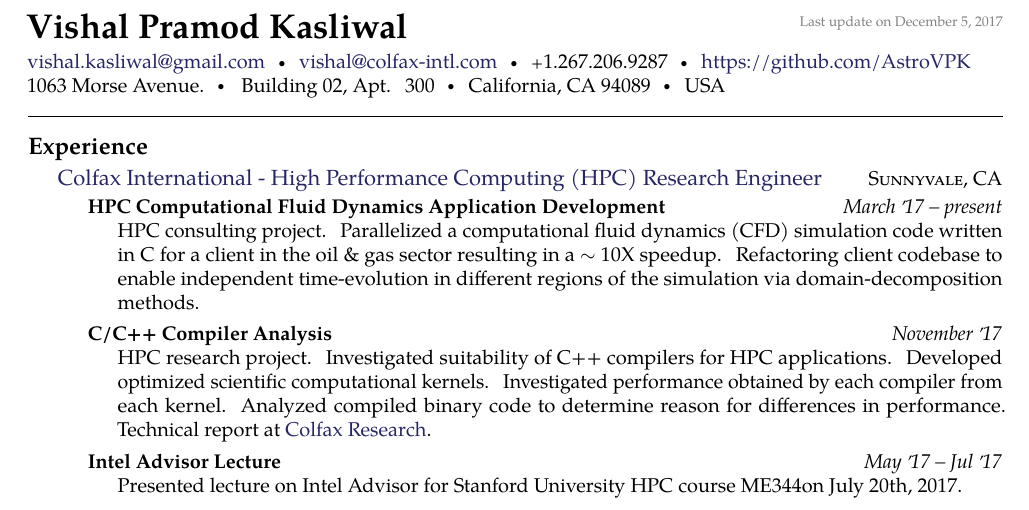
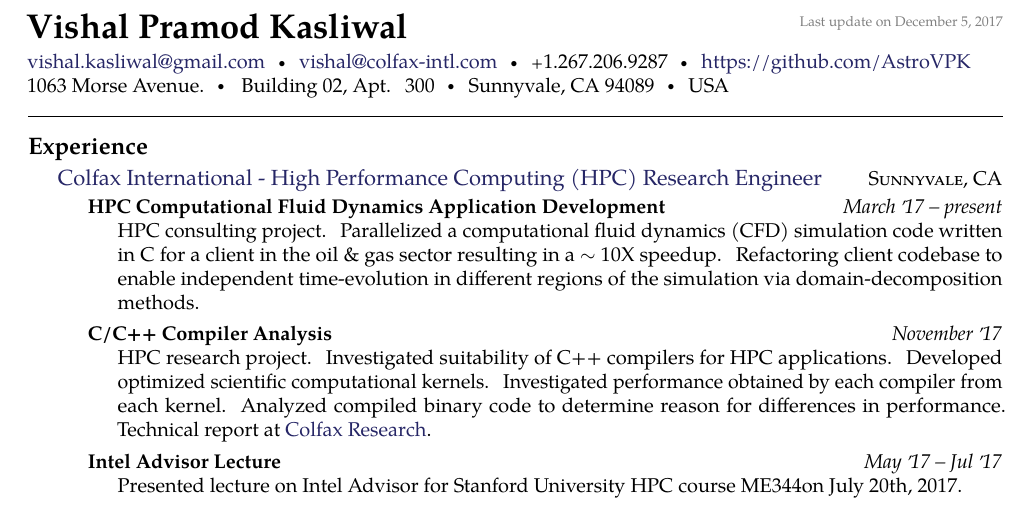
Before and after one commit to AstroVPK/CV, a LaTeX CV (resume_data_scientist_hpc.tex): part of page 1 of 2, cut so that both start at the same text. Compiled offline with pdfLaTeX.

Commit message:
Updated on 12/05/2017

```diff
--- a/resume_data_scientist_hpc.tex
+++ b/resume_data_scientist_hpc.tex
@@ -36,7 +36,7 @@
 \\
 1063 Morse Avenue.\sbull
 \thinspace Building 02, Apt. 300\sbull%{\large \sc apt 207}\sbull
-California, CA 94089\sbull
+Sunnyvale, CA 94089\sbull
 USA
 
 \spacedhrule{0.9em}{-0.4em}  % a horizontal line with some vertical spacing before and after
```
Also changed, not shown: VishalKasliwal_Resume.pdf (added).
